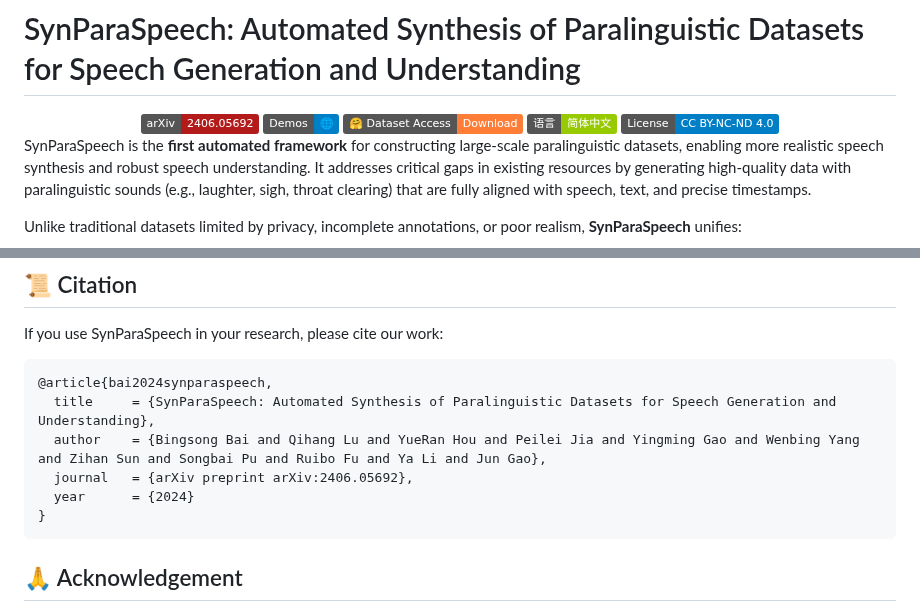
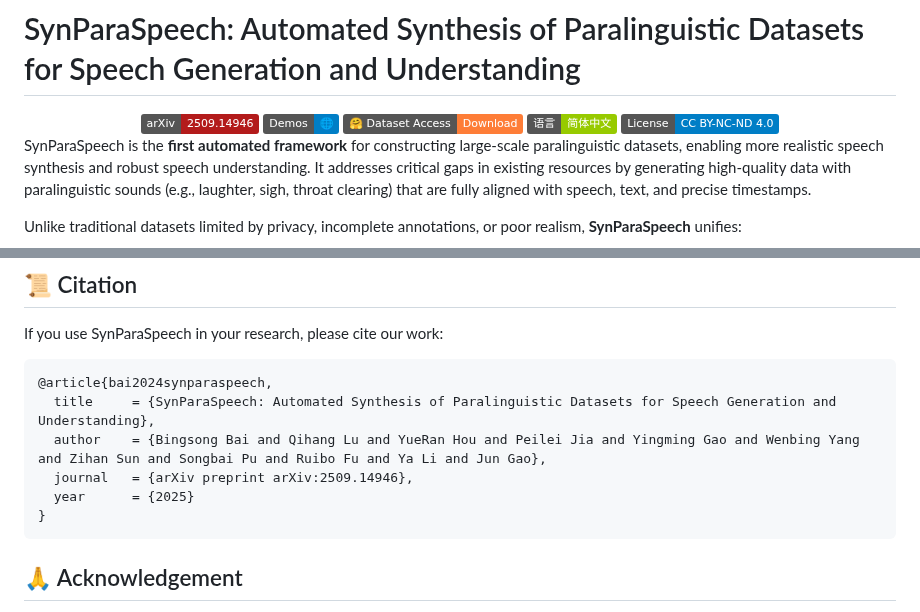
Before and after one commit to ShawnPi233/SynParaSpeech, a Markdown page: README.md, 2 parts joined by grey strips. Rendered like a GitHub page; badges without logos.

````diff
--- a/README.md
+++ b/README.md
@@ -4,7 +4,7 @@
     <p>
     <!-- 若有logo可添加：<img src="path/to/logo.png" alt="SynParaSpeech Logo" width="300"> -->
     </p>
-    <a href="https://arxiv.org/abs/2406.05692"><img src="https://img.shields.io/badge/arXiv-2406.05692-b31b1b.svg?logo=arxiv&logoColor=white" alt="arXiv:2406.05692"></a>
+    <a href="https://arxiv.org/abs/2509.14946"><img src="https://img.shields.io/badge/arXiv-2509.14946-b31b1b.svg?logo=arxiv&logoColor=white" alt="arXiv:2509.14946"></a>
     <a href="https://shawnpi233.github.io/SynParaSpeech"><img src="https://img.shields.io/badge/Demos-🌐-blue" alt="Demos"></a>
     <a href="https://huggingface.co/datasets/shawnpi/SynParaSpeech"><img src="https://img.shields.io/badge/%F0%9F%A4%97%20Dataset%20Access-Download-orange" alt="Dataset Access"></a>
     <a href="README_zh.md"><img src="https://img.shields.io/badge/语言-简体中文-green" alt="简体中文"></a>
@@ -101,8 +101,8 @@ If you use SynParaSpeech in your research, please cite our work:
 @article{bai2024synparaspeech,
   title     = {SynParaSpeech: Automated Synthesis of Paralinguistic Datasets for Speech Generation and Understanding},
   author    = {Bingsong Bai and Qihang Lu and YueRan Hou and Peilei Jia and Yingming Gao and Wenbing Yang and Zihan Sun and Songbai Pu and Ruibo Fu and Ya Li and Jun Gao},
-  journal   = {arXiv preprint arXiv:2406.05692},
-  year      = {2024}
+  journal   = {arXiv preprint arXiv:2509.14946},
+  year      = {2025}
 }
 ```
 
````
